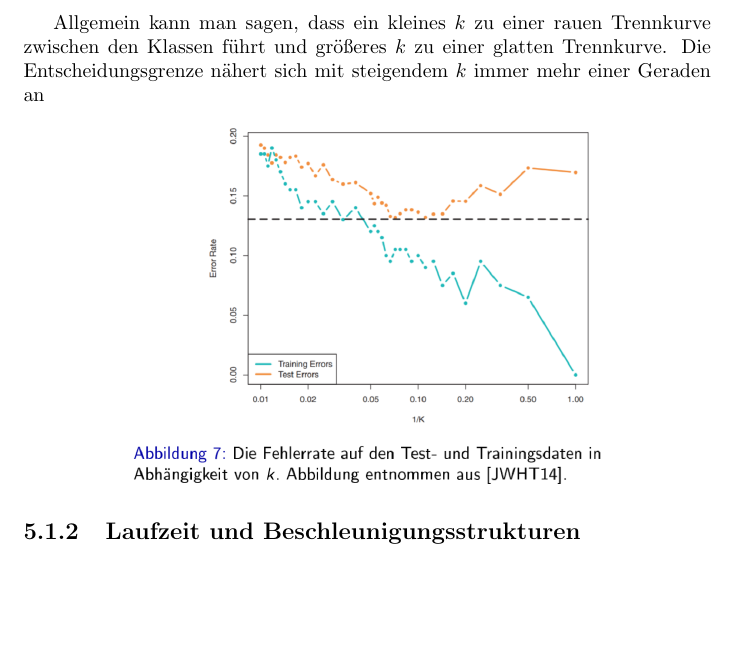
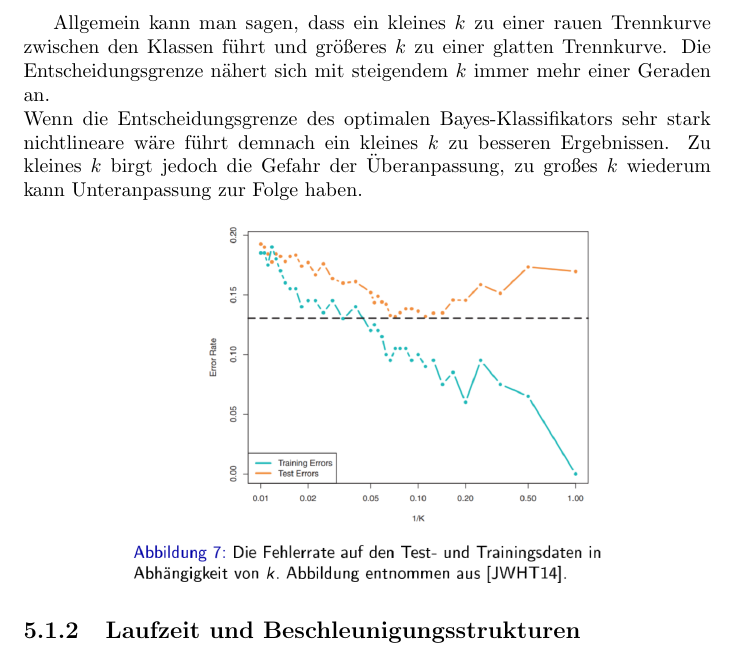
Before and after one commit to Bresenham/MaschinellesLernenPrakt, a LaTeX document (Zusammenfassung/summary.tex): part of page 28 of 28, cut so that both start at the same text, the shorter picture padded with empty space. Compiled offline with pdfLaTeX.

Commit message:
Incorporated exercise 5 notes

```diff
--- a/Zusammenfassung/summary.tex
+++ b/Zusammenfassung/summary.tex
@@ -790,7 +790,9 @@ Ziel ist daher, $k$ zu optimieren um\\
 \end{center}
 
 Allgemein kann man sagen, dass ein kleines $k$ zu einer rauen Trennkurve zwischen den Klassen führt und größeres $k$ zu einer glatten Trennkurve.
-Die Entscheidungsgrenze nähert sich mit steigendem $k$ immer mehr einer Geraden an
+Die Entscheidungsgrenze nähert sich mit steigendem $k$ immer mehr einer Geraden an.\\
+Wenn die Entscheidungsgrenze des optimalen Bayes-Klassifikators sehr stark nichtlineare wäre führt demnach ein kleines $k$ zu besseren
+Ergebnissen. Zu kleines $k$ birgt jedoch die Gefahr der Überanpassung, zu großes $k$ wiederum kann Unteranpassung zur Folge haben.
 
 \begin{center}
   \includegraphics[scale=.35]{ml05_6}
```
Also changed, not shown: Zusammenfassung/summary.pdf, 3 other files.
